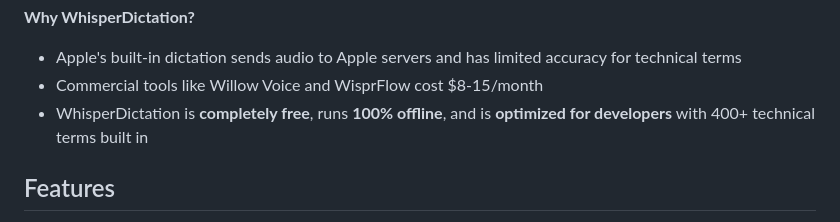
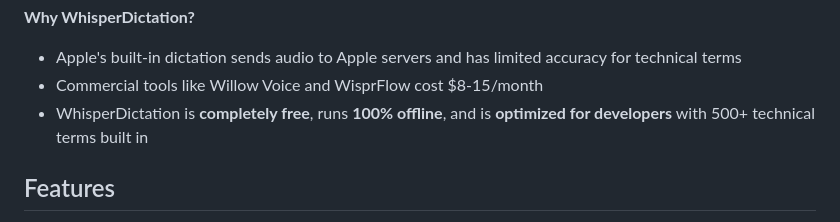
Before and after one commit to sam-pop/WhisperDictation, a Markdown page: README.md, the part around the change. Drawn GitHub-style.

```diff
--- a/README.md
+++ b/README.md
@@ -30,7 +30,7 @@ WhisperDictation is a **free, open-source macOS dictation app** -- a local alter
 **Why WhisperDictation?**
 - Apple's built-in dictation sends audio to Apple servers and has limited accuracy for technical terms
 - Commercial tools like Willow Voice and WisprFlow cost $8-15/month
-- WhisperDictation is **completely free**, runs **100% offline**, and is **optimized for developers** with 400+ technical terms built in
+- WhisperDictation is **completely free**, runs **100% offline**, and is **optimized for developers** with 500+ technical terms built in
 
 ## Features
 
```
